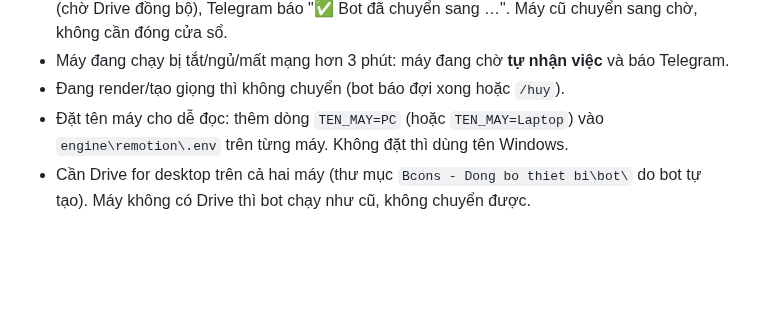
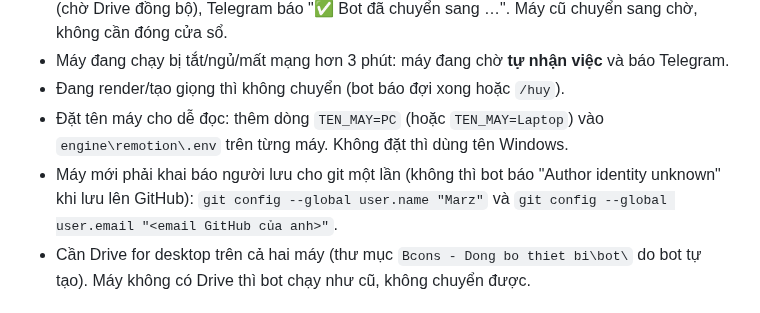
Before and after one commit to MarzTruong/bcons, a Markdown page: docs/huong-dan-bot-telegram.md, the part around the change. Rendered like a GitHub page; blank space fills up the shorter version.

Commit message:
Bot guide: set git identity on new machines
Co-Authored-By: Claude Opus 5.5 <noreply@anthropic.com>
Claude-Session: https://claude.ai/code/session_018A7PWzuMrHtAnDUD4v1cK3

```diff
--- a/docs/huong-dan-bot-telegram.md
+++ b/docs/huong-dan-bot-telegram.md
@@ -81,6 +81,7 @@ Quy ước đặt tên (07/11/2026): mỗi video có **số cố định** và t
 - Máy đang chạy bị tắt/ngủ/mất mạng hơn 3 phút: máy đang chờ **tự nhận việc** và báo Telegram.
 - Đang render/tạo giọng thì không chuyển (bot báo đợi xong hoặc `/huy`).
 - Đặt tên máy cho dễ đọc: thêm dòng `TEN_MAY=PC` (hoặc `TEN_MAY=Laptop`) vào `engine\remotion\.env` trên từng máy. Không đặt thì dùng tên Windows.
+- Máy mới phải khai báo người lưu cho git một lần (không thì bot báo "Author identity unknown" khi lưu lên GitHub): `git config --global user.name "Marz"` và `git config --global user.email "<email GitHub của anh>"`.
 - Cần Drive for desktop trên cả hai máy (thư mục `Bcons - Dong bo thiet bi\bot\` do bot tự tạo). Máy không có Drive thì bot chạy như cũ, không chuyển được.
 
 ## Tự cập nhật (từ 07/11/2026): không cần gõ lệnh
```
